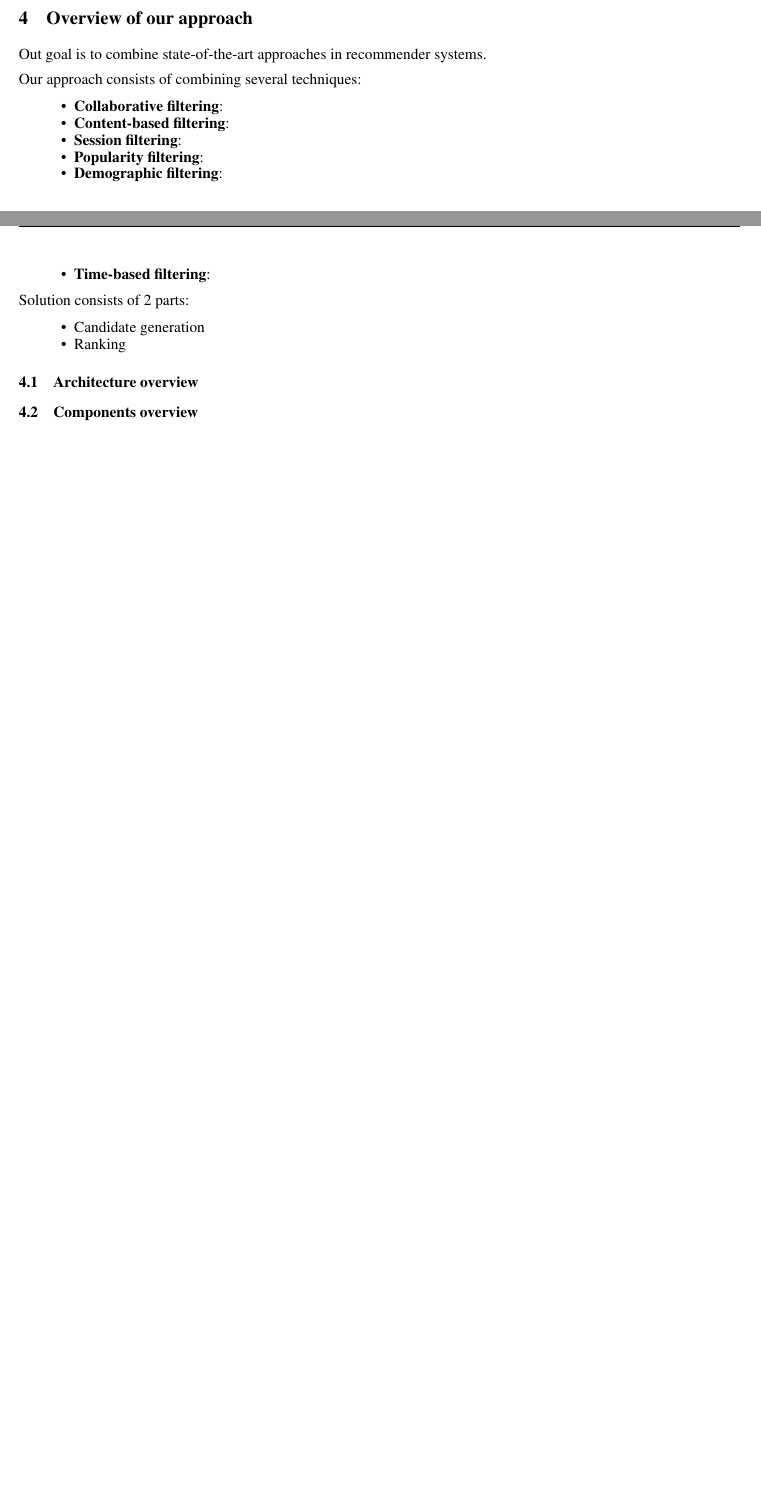
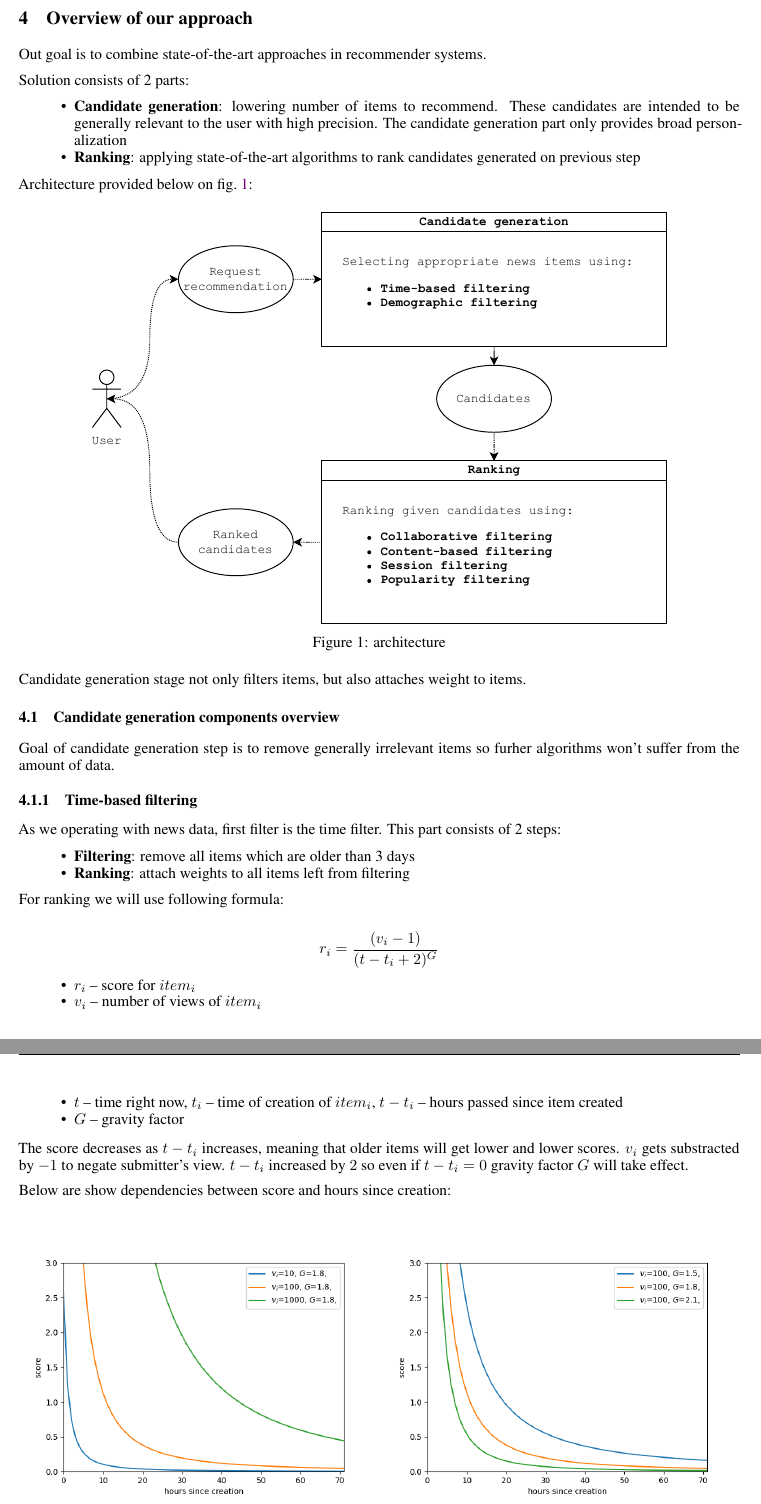
Before and after one commit to SmirnovAlexander/RecommenderSystemPaper, a LaTeX paper (paper/paper.tex): two parts of pages 3 and 4 of 4 before the commit and two parts of pages 4 and 5 of 6 after it, joined at a grey line, cut so that both start at the same text, the shorter picture padded with empty space. The pictures show the PDF file paper/paper.pdf that the author committed with the source.

Commit message:
added time-based filtering

```diff
--- a/paper/paper.tex
+++ b/paper/paper.tex
@@ -341,12 +341,12 @@ our system’s results
 
 
 
+    \newpage
     \section{Overview of our approach}
     \label{sec:overview}
 
     Out goal is to combine state-of-the-art approaches in recommender systems.
 
-    Our approach consists of combining several techniques:
+    Solution consists of 2 parts:
 
     \begin{itemize}
-        \item \textbf{Collaborative filtering}:
@@ -356,13 +353,48 @@ our system’s results
-        \item \textbf{Demographic filtering}:
-        \item \textbf{Time-based filtering}:
+        \item \textbf{Candidate generation}: lowering number of items to recommend. These candidates are intended to be generally relevant to the user with high precision. The candidate generation part only provides broad personalization
+        \item \textbf{Ranking}: applying state-of-the-art algorithms to rank candidates generated on previous step
     \end{itemize}
 
-    Solution consists of 2 parts:
+    Architecture provided below on \cref{fig:architecture}:
+
+    \begin{figure}[h]
+        \centering
+        \includegraphics[width=0.8\textwidth]{./images/architechture.pdf}
+        \caption{architecture}
+        \label{fig:architecture}
+    \end{figure}
+
+    Candidate generation stage not only filters items, but also attaches weight to items.
+
+    \subsection{Candidate generation components overview}
+
+    Goal of candidate generation step is to remove generally irrelevant items so furher algorithms won't suffer from the amount of data.
+
+    \subsubsection{Time-based filtering}
+
+    As we operating with news data, first filter is the time filter. This part consists of 2 steps:
+
+    \begin{itemize}
+        \item \textbf{Filtering}: remove all items which are older than 3 days
+        \item \textbf{Ranking}: attach weights to all items left from filtering
+    \end{itemize}
+
+    For ranking we will use following formula:
+
+    $$r_i = \frac{(v_i - 1)}{(t - t_i + 2)^G}$$
 
 
     \begin{itemize}
-        \item Candidate generation
-        \item Ranking
+        \item $r_i$ -- score for $item_i$
+        \item $v_i$ -- number of views of $item_i$
+        \item $t$ -- time right now, $t_i$ -- time of creation of $item_i$, $t - t_i$ -- hours passed since item created
+        \item $G$ -- gravity factor
     \end{itemize}
 
-    \subsection{Architecture overview}
+    The score decreases as $t - t_i$ increases, meaning that older items will get lower and lower scores. $v_i$ gets substracted by $-1$ to negate submitter's view. $t - t_i$ increased by $2$ so even if $t - t_i = 0$ gravity factor $G$ will take effect.
+
+
+    Below are show dependencies between score and hours since creation:
+
+    \begin{figure}[h]
+      \begin{subfigure}[b]{0.5\textwidth}
+        \includegraphics[width=\textwidth]{images/time_ranking_1.png}
```
Also changed, not shown: paper/paper.pdf, paper/paper.tex (42 more changed lines).
